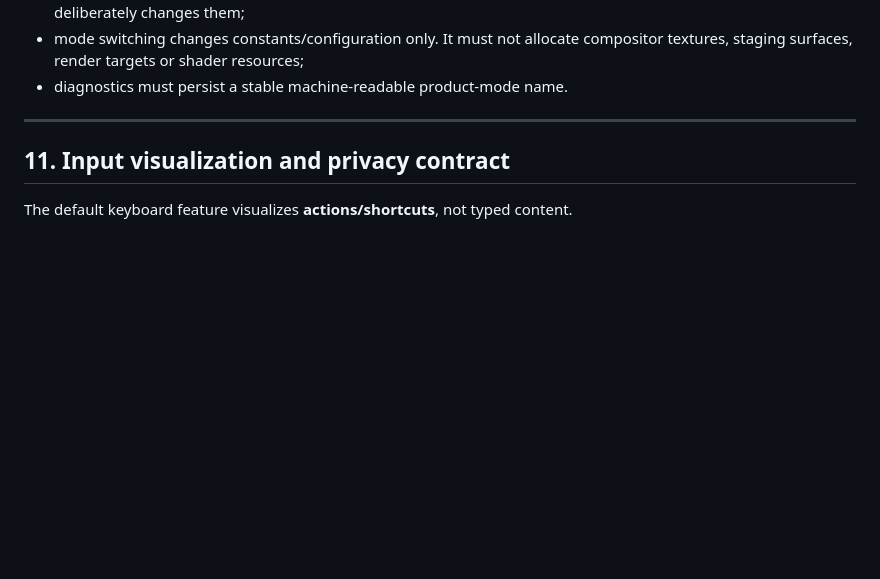
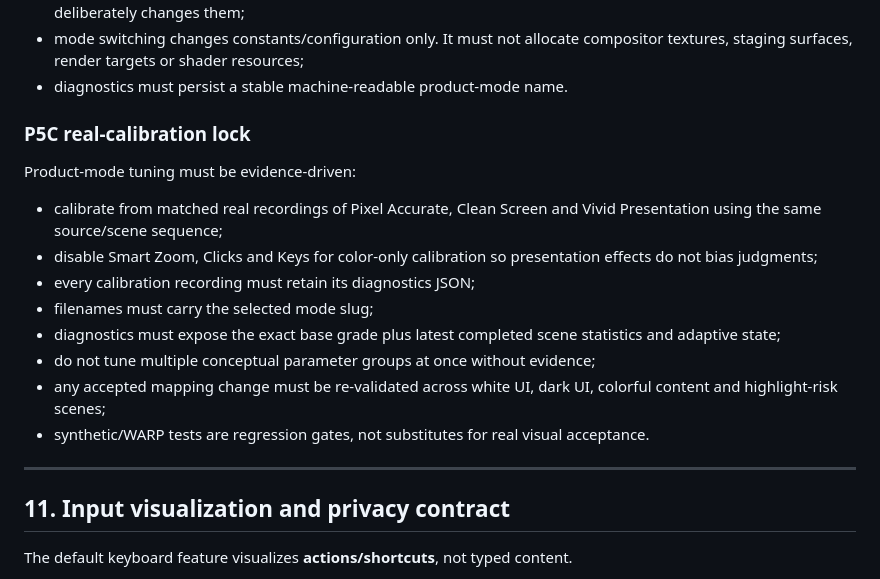
Before and after one commit to masarray/arssyut, a Markdown page: AGENTS.md, the part around the change. Rendered like a GitHub page; blank space fills up the shorter version.

Commit message:
P5C calibration: lock evidence-driven tuning discipline

```diff
--- a/AGENTS.md
+++ b/AGENTS.md
@@ -367,6 +367,24 @@ Rules:
 - mode switching changes constants/configuration only. It must not allocate
   compositor textures, staging surfaces, render targets or shader resources;
 - diagnostics must persist a stable machine-readable product-mode name.
+
+### P5C real-calibration lock
+
+Product-mode tuning must be evidence-driven:
+
+- calibrate from matched real recordings of Pixel Accurate, Clean Screen and
+  Vivid Presentation using the same source/scene sequence;
+- disable Smart Zoom, Clicks and Keys for color-only calibration so presentation
+  effects do not bias judgments;
+- every calibration recording must retain its diagnostics JSON;
+- filenames must carry the selected mode slug;
+- diagnostics must expose the exact base grade plus latest completed scene
+  statistics and adaptive state;
+- do not tune multiple conceptual parameter groups at once without evidence;
+- any accepted mapping change must be re-validated across white UI, dark UI,
+  colorful content and highlight-risk scenes;
+- synthetic/WARP tests are regression gates, not substitutes for real visual
+  acceptance.
 
 ---
 
```
